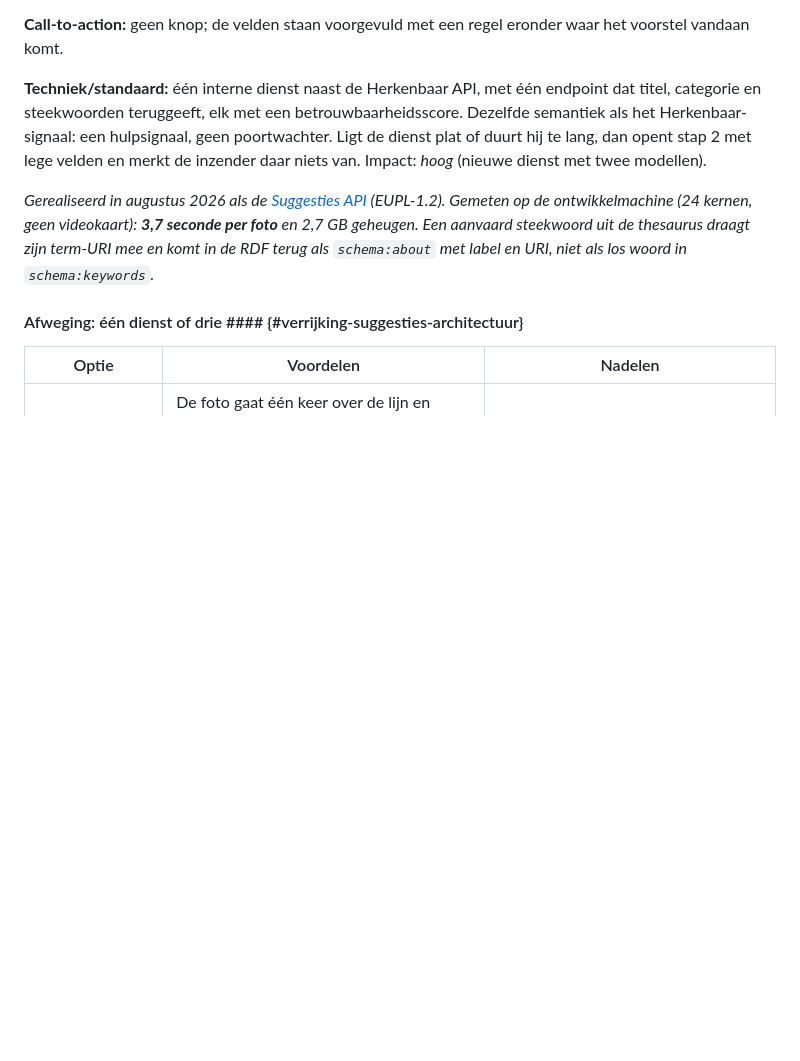
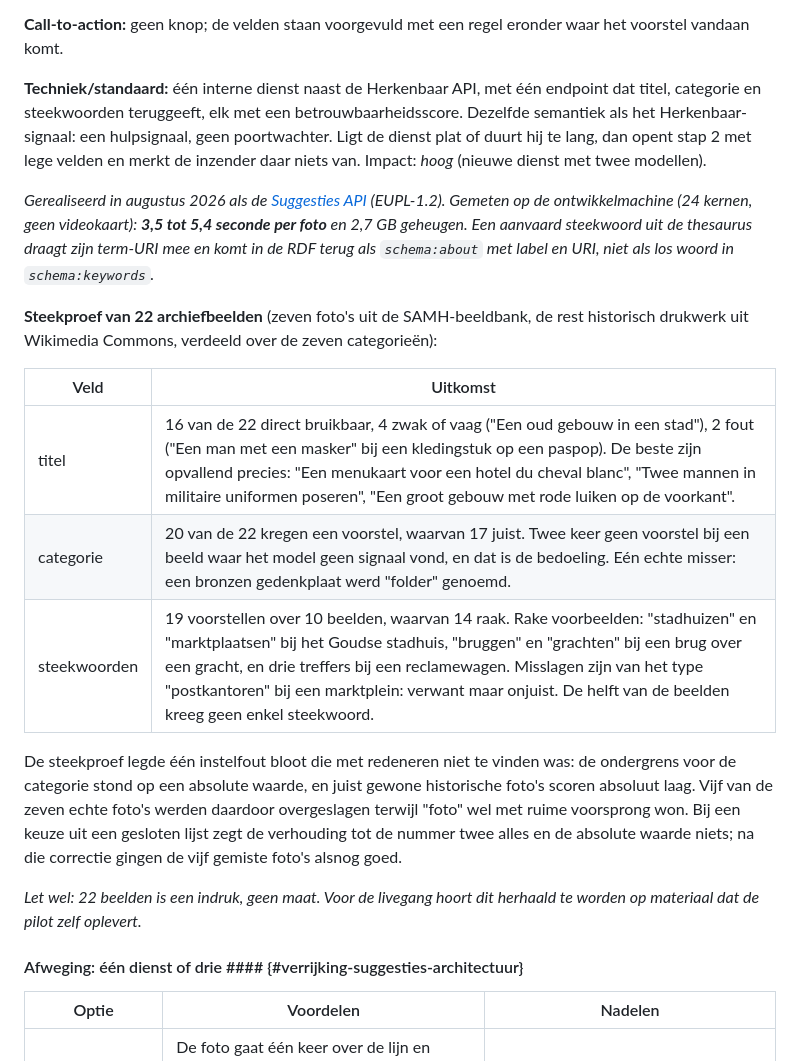
Before and after one commit to inside-out-time-machines/design, a Markdown page: verrijkingen.md, the part around the change. Rendered like a GitHub page; blank space fills up the shorter version.

Commit message:
Steekproef van 22 archiefbeelden bij de suggestiedienst
Titel 16 van 22 direct bruikbaar, categorie 17 van de 20 voorstellen juist,
steekwoorden 14 van de 19 raak. De steekproef legde een instelfout bloot die met
redeneren niet te vinden was: de ondergrens voor de categorie was absoluut,
terwijl juist historische foto's absoluut laag scoren. Vijf van de zeven echte
foto's werden daardoor overgeslagen terwijl 'foto' wel won.

Erbij gezet dat 22 beelden een indruk zijn en geen maat.

```diff
--- a/verrijkingen.md
+++ b/verrijkingen.md
@@ -548,9 +548,33 @@ van. Impact: *hoog* (nieuwe dienst met twee modellen).
 
 *Gerealiseerd in augustus 2026 als de [Suggesties
 API](https://github.com/inside-out-time-machines/suggesties-api) (EUPL-1.2). Gemeten op de
-ontwikkelmachine (24 kernen, geen videokaart): **3,7 seconde per foto** en 2,7 GB geheugen.
-Een aanvaard steekwoord uit de thesaurus draagt zijn term-URI mee en komt in de RDF terug
-als `schema:about` met label en URI, niet als los woord in `schema:keywords`.*
+ontwikkelmachine (24 kernen, geen videokaart): **3,5 tot 5,4 seconde per foto** en 2,7 GB
+geheugen. Een aanvaard steekwoord uit de thesaurus draagt zijn term-URI mee en komt in de
+RDF terug als `schema:about` met label en URI, niet als los woord in `schema:keywords`.*
+
+**Steekproef van 22 archiefbeelden** (zeven foto's uit de SAMH-beeldbank, de rest
+historisch drukwerk uit Wikimedia Commons, verdeeld over de zeven categorieën):
+
+<table class="data">
+<thead>
+<tr><th>Veld</th><th>Uitkomst</th></tr>
+</thead>
+<tbody>
+<tr><td>titel</td><td>16 van de 22 direct bruikbaar, 4 zwak of vaag ("Een oud gebouw in een stad"), 2 fout ("Een man met een masker" bij een kledingstuk op een paspop). De beste zijn opvallend precies: "Een menukaart voor een hotel du cheval blanc", "Twee mannen in militaire uniformen poseren", "Een groot gebouw met rode luiken op de voorkant".</td></tr>
+<tr><td>categorie</td><td>20 van de 22 kregen een voorstel, waarvan 17 juist. Twee keer geen voorstel bij een beeld waar het model geen signaal vond, en dat is de bedoeling. Eén echte misser: een bronzen gedenkplaat werd "folder" genoemd.</td></tr>
+<tr><td>steekwoorden</td><td>19 voorstellen over 10 beelden, waarvan 14 raak. Rake voorbeelden: "stadhuizen" en "marktplaatsen" bij het Goudse stadhuis, "bruggen" en "grachten" bij een brug over een gracht, en drie treffers bij een reclamewagen. Misslagen zijn van het type "postkantoren" bij een marktplein: verwant maar onjuist. De helft van de beelden kreeg geen enkel steekwoord.</td></tr>
+</tbody>
+</table>
+
+De steekproef legde één instelfout bloot die met redeneren niet te vinden was: de
+ondergrens voor de categorie stond op een absolute waarde, en juist gewone historische
+foto's scoren absoluut laag. Vijf van de zeven echte foto's werden daardoor overgeslagen
+terwijl "foto" wel met ruime voorsprong won. Bij een keuze uit een gesloten lijst zegt de
+verhouding tot de nummer twee alles en de absolute waarde niets; na die correctie gingen
+de vijf gemiste foto's alsnog goed.
+
+*Let wel: 22 beelden is een indruk, geen maat. Voor de livegang hoort dit herhaald te
+worden op materiaal dat de pilot zelf oplevert.*
 
 #### Afweging: één dienst of drie #### {#verrijking-suggesties-architectuur}
 
```
